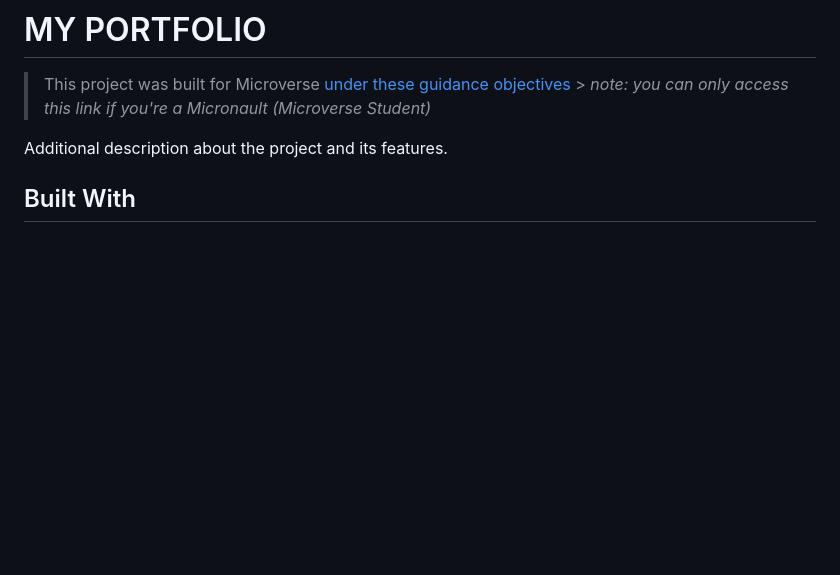
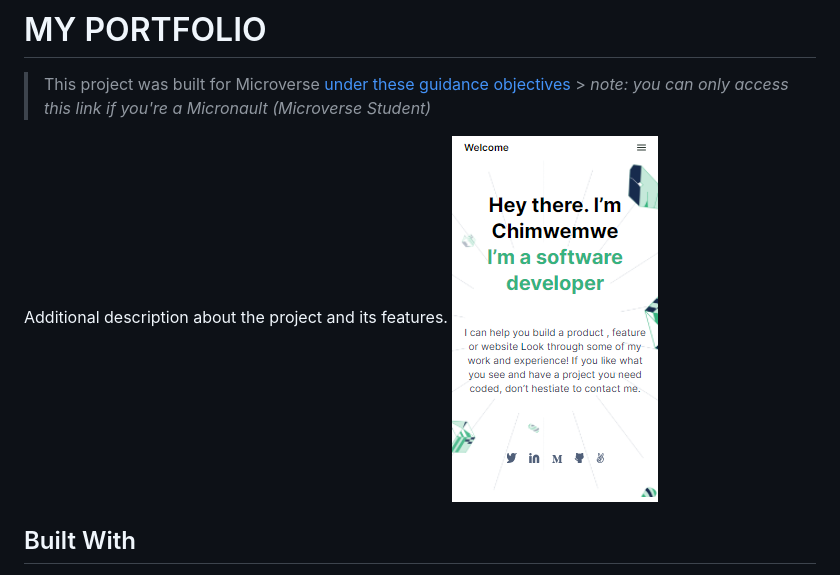
Before and after one commit to Chimwemwe-127001/microverse_portfolio_project, a Markdown page: README.md, the part around the change. Drawn GitHub-style; pictures changed too: assets/img/Project_screenshot.png (added); blank space fills up the shorter version.

Commit message:
Add complete mobile skeleton and update README.md

```diff
--- a/README.md
+++ b/README.md
@@ -5,6 +5,7 @@
 > This project was built for Microverse [under these guidance objectives](https://github.com/microverseinc/curriculum-html-css/blob/main/portfolio/1_setup.md) > _note: you can only access this link if you're a Micronault (Microverse Student)_
 
 Additional description about the project and its features.
+![screenshot](./assets/img/Project_screenshot.png)
 
 ## Built With
 
```
Also changed, not shown: 4 other files.
